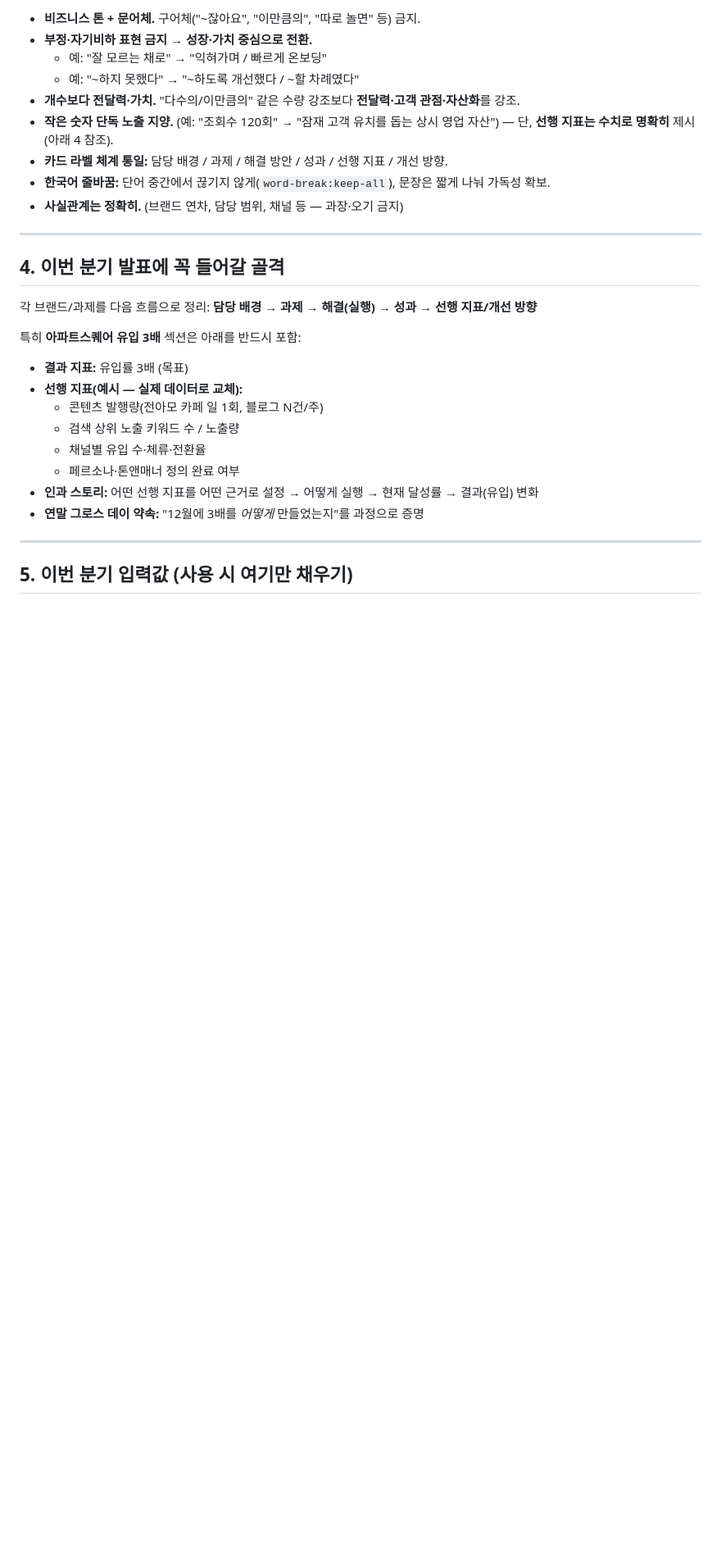
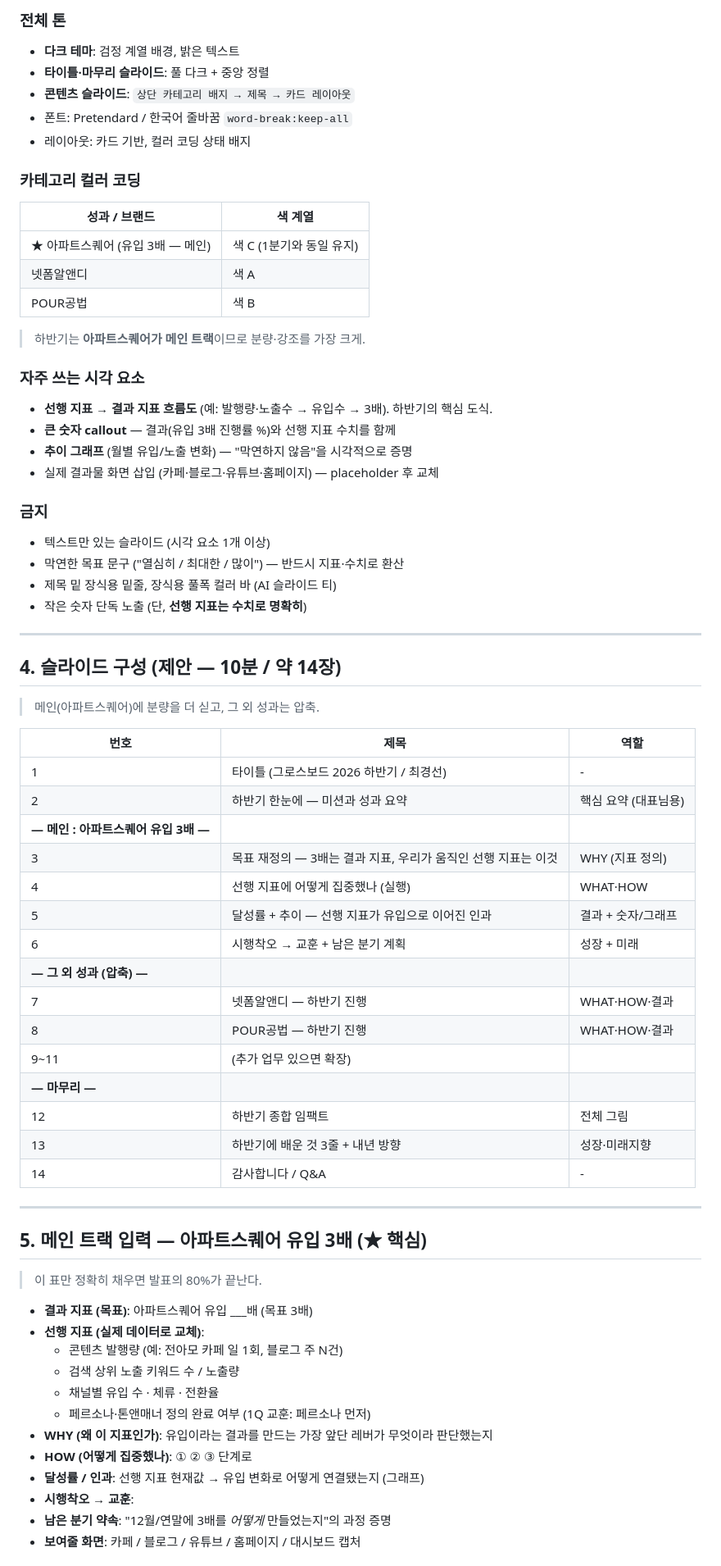
Before and after one commit to netformrnd-lab/-, a Markdown page: 다음분기_마스터프롬프트.md, the part around one of its changes. Shown at 82% size. GitHub-like rendering; blank space fills up the shorter version.

```diff
--- a/다음분기_마스터프롬프트.md
+++ b/다음분기_마스터프롬프트.md
@@ -44,31 +65,72 @@
 
-- **비즈니스 톤 + 문어체.** 구어체("~잖아요", "이만큼의", "따로 놀면" 등) 금지.
-- **부정·자기비하 표현 금지 → 성장·가치 중심으로 전환.**
-  - 예: "잘 모르는 채로" → "익혀가며 / 빠르게 온보딩"
-  - 예: "~하지 못했다" → "~하도록 개선했다 / ~할 차례였다"
-- **개수보다 전달력·가치.** "다수의/이만큼의" 같은 수량 강조보다 **전달력·고객 관점·자산화**를 강조.
-- **작은 숫자 단독 노출 지양.** (예: "조회수 120회" → "잠재 고객 유치를 돕는 상시 영업 자산") — 단, **선행 지표는 수치로 명확히** 제시(아래 4 참조).
-- **카드 라벨 체계 통일:** 담당 배경 / 과제 / 해결 방안 / 성과 / 선행 지표 / 개선 방향.
-- **한국어 줄바꿈:** 단어 중간에서 끊기지 않게(`word-break:keep-all`), 문장은 짧게 나눠 가독성 확보.
-- **사실관계는 정확히.** (브랜드 연차, 담당 범위, 채널 등 — 과장·오기 금지)
+### 전체 톤
+- **다크 테마**: 검정 계열 배경, 밝은 텍스트
+- **타이틀·마무리 슬라이드**: 풀 다크 + 중앙 정렬
+- **콘텐츠 슬라이드**: `상단 카테고리 배지 → 제목 → 카드 레이아웃`
+- 폰트: Pretendard / 한국어 줄바꿈 `word-break:keep-all`
+- 레이아웃: 카드 기반, 컬러 코딩 상태 배지
+
+### 카테고리 컬러 코딩
+| 성과 / 브랜드 | 색 계열 |
+|----------|---------|
+| ★ 아파트스퀘어 (유입 3배 — 메인) | 색 C (1분기와 동일 유지) |
+| 넷폼알앤디 | 색 A |
+| POUR공법 | 색 B |
+
+> 하반기는 **아파트스퀘어가 메인 트랙**이므로 분량·강조를 가장 크게.
+
+### 자주 쓰는 시각 요소
+- **선행 지표 → 결과 지표 흐름도** (예: 발행량·노출수 → 유입수 → 3배). 하반기의 핵심 도식.
+- **큰 숫자 callout** — 결과(유입 3배 진행률 %)와 선행 지표 수치를 함께
+- **추이 그래프** (월별 유입/노출 변화) — "막연하지 않음"을 시각적으로 증명
+- 실제 결과물 화면 삽입 (카페·블로그·유튜브·홈페이지) — placeholder 후 교체
+
+### 금지
+- 텍스트만 있는 슬라이드 (시각 요소 1개 이상)
+- 막연한 목표 문구 ("열심히 / 최대한 / 많이") — 반드시 지표·수치로 환산
+- 제목 밑 장식용 밑줄, 장식용 풀폭 컬러 바 (AI 슬라이드 티)
+- 작은 숫자 단독 노출 (단, **선행 지표는 수치로 명확히**)
 
 ---
 
-## 4. 이번 분기 발표에 꼭 들어갈 골격
+## 4. 슬라이드 구성 (제안 — 10분 / 약 14장)
 
-각 브랜드/과제를 다음 흐름으로 정리:
-**담당 배경 → 과제 → 해결(실행) → 성과 → 선행 지표/개선 방향**
+> 메인(아파트스퀘어)에 분량을 더 싣고, 그 외 성과는 압축.
 
-특히 **아파트스퀘어 유입 3배** 섹션은 아래를 반드시 포함:
-- **결과 지표:** 유입률 3배 (목표)
-- **선행 지표(예시 — 실제 데이터로 교체):**
-  - 콘텐츠 발행량(전아모 카페 일 1회, 블로그 N건/주)
-  - 검색 상위 노출 키워드 수 / 노출량
-  - 채널별 유입 수·체류·전환율
-  - 페르소나·톤앤매너 정의 완료 여부
-- **인과 스토리:** 어떤 선행 지표를 어떤 근거로 설정 → 어떻게 실행 → 현재 달성률 → 결과(유입) 변화
-- **연말 그로스 데이 약속:** "12월에 3배를 *어떻게* 만들었는지"를 과정으로 증명
+| 번호 | 제목 | 역할 |
+|------|------|------|
+| 1 | 타이틀 (그로스보드 2026 하반기 / 최경선) | - |
+| 2 | 하반기 한눈에 — 미션과 성과 요약 | 핵심 요약 (대표님용) |
+| **— 메인 : 아파트스퀘어 유입 3배 —** | | |
+| 3 | 목표 재정의 — 3배는 결과 지표, 우리가 움직인 선행 지표는 이것 | WHY (지표 정의) |
+| 4 | 선행 지표에 어떻게 집중했나 (실행) | WHAT·HOW |
+| 5 | 달성률 + 추이 — 선행 지표가 유입으로 이어진 인과 | 결과 + 숫자/그래프 |
+| 6 | 시행착오 → 교훈 + 남은 분기 계획 | 성장 + 미래 |
+| **— 그 외 성과 (압축) —** | | |
+| 7 | 넷폼알앤디 — 하반기 진행 | WHAT·HOW·결과 |
+| 8 | POUR공법 — 하반기 진행 | WHAT·HOW·결과 |
+| 9~11 | (추가 업무 있으면 확장) | |
+| **— 마무리 —** | | |
+| 12 | 하반기 종합 임팩트 | 전체 그림 |
+| 13 | 하반기에 배운 것 3줄 + 내년 방향 | 성장·미래지향 |
+| 14 | 감사합니다 / Q&A | - |
 
 ---
 
-## 5. 이번 분기 입력값 (사용 시 여기만 채우기)
+## 5. 메인 트랙 입력 — 아파트스퀘어 유입 3배 (★ 핵심)
+
+> 이 표만 정확히 채우면 발표의 80%가 끝난다.
+
+- **결과 지표 (목표)**: 아파트스퀘어 유입 ___배 (목표 3배)
+- **선행 지표 (실제 데이터로 교체)**:
+  - 콘텐츠 발행량 (예: 전아모 카페 일 1회, 블로그 주 N건)
+  - 검색 상위 노출 키워드 수 / 노출량
+  - 채널별 유입 수 · 체류 · 전환율
+  - 페르소나·톤앤매너 정의 완료 여부 (1Q 교훈: 페르소나 먼저)
+- **WHY (왜 이 지표인가)**: 유입이라는 결과를 만드는 가장 앞단 레버가 무엇이라 판단했는지
+- **HOW (어떻게 집중했나)**: ① ② ③ 단계로
+- **달성률 / 인과**: 선행 지표 현재값 → 유입 변화로 어떻게 연결됐는지 (그래프)
+- **시행착오 → 교훈**:
+- **남은 분기 약속**: "12월/연말에 3배를 *어떻게* 만들었는지"의 과정 증명
+- **보여줄 화면**: 카페 / 블로그 / 유튜브 / 홈페이지 / 대시보드 캡처
+
```
Also changed, not shown: other parts of 다음분기_마스터프롬프트.md (+74 -43 lines).
